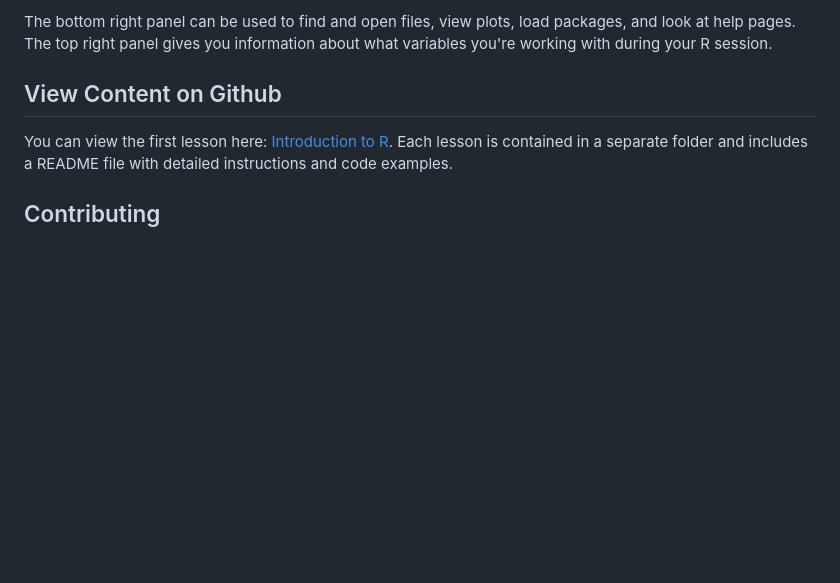
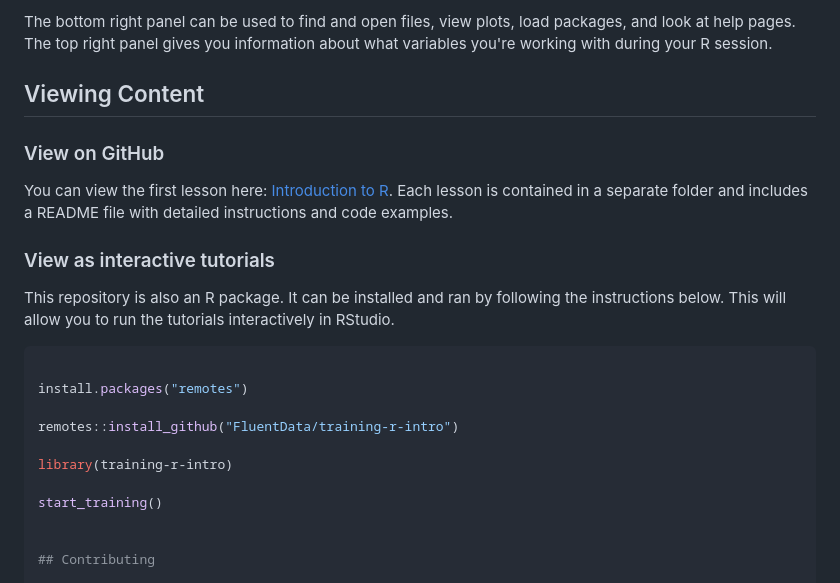
Before and after one commit to FluentData/training-r-intro-pkg, a Markdown page: README.md, the part around the change. GitHub-like rendering; blank space fills up the shorter version.

````diff
--- a/README.md
+++ b/README.md
@@ -98,9 +98,26 @@ than one line at a time by highlighting and clicking the "Run" button on the scr
 The bottom right panel can be used to find and open files, view plots, load packages, and look at help pages. The top right panel gives you information
 about what variables you're working with during your R session.
 
-## View Content on Github
+## Viewing Content
+
+### View on GitHub
 
 You can view the first lesson here: [Introduction to R](./docs/1-Introduction/readme.md). Each lesson is contained in a separate folder and includes a README file with detailed instructions and code examples.
+
+### View as interactive tutorials
+
+This repository is also an R package. It can be installed and ran by following the instructions below. This will allow you to run the tutorials interactively in RStudio.
+
+```r
+
+install.packages("remotes")
+
+remotes::install_github("FluentData/training-r-intro")
+
+library(training-r-intro)
+
+start_training()
+
 
 ## Contributing
 
````
